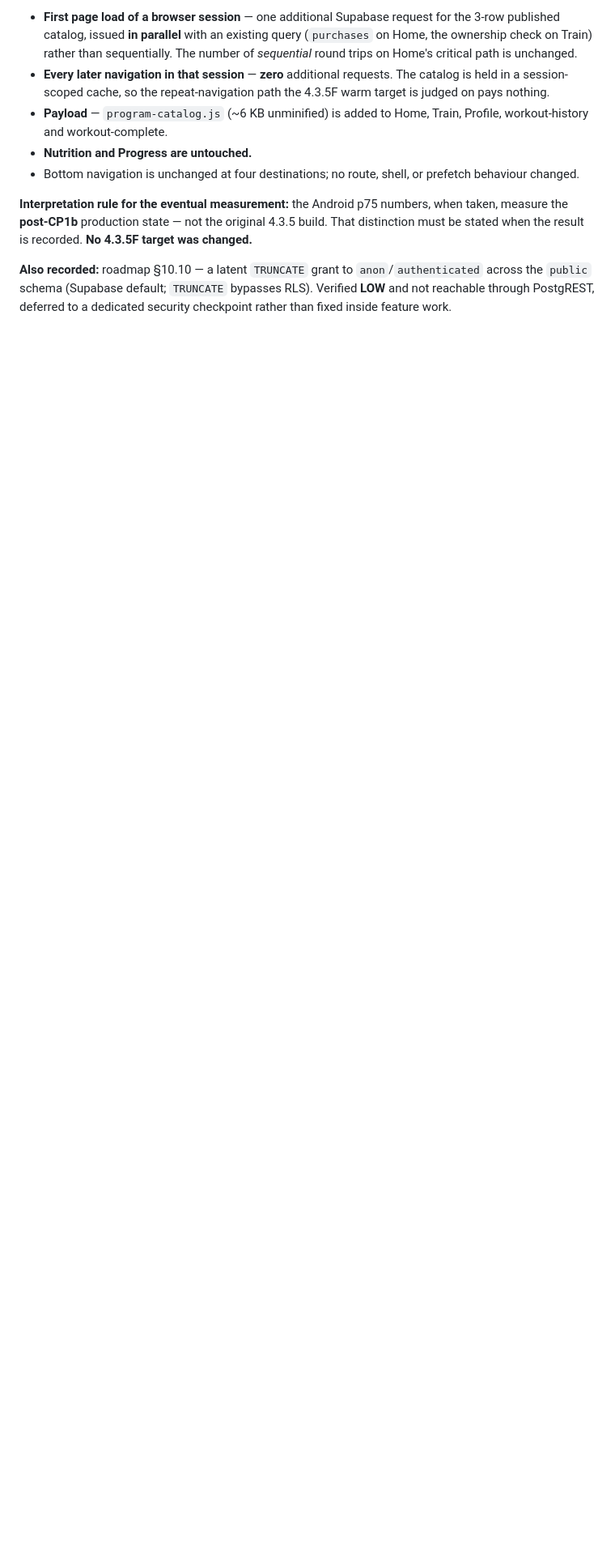
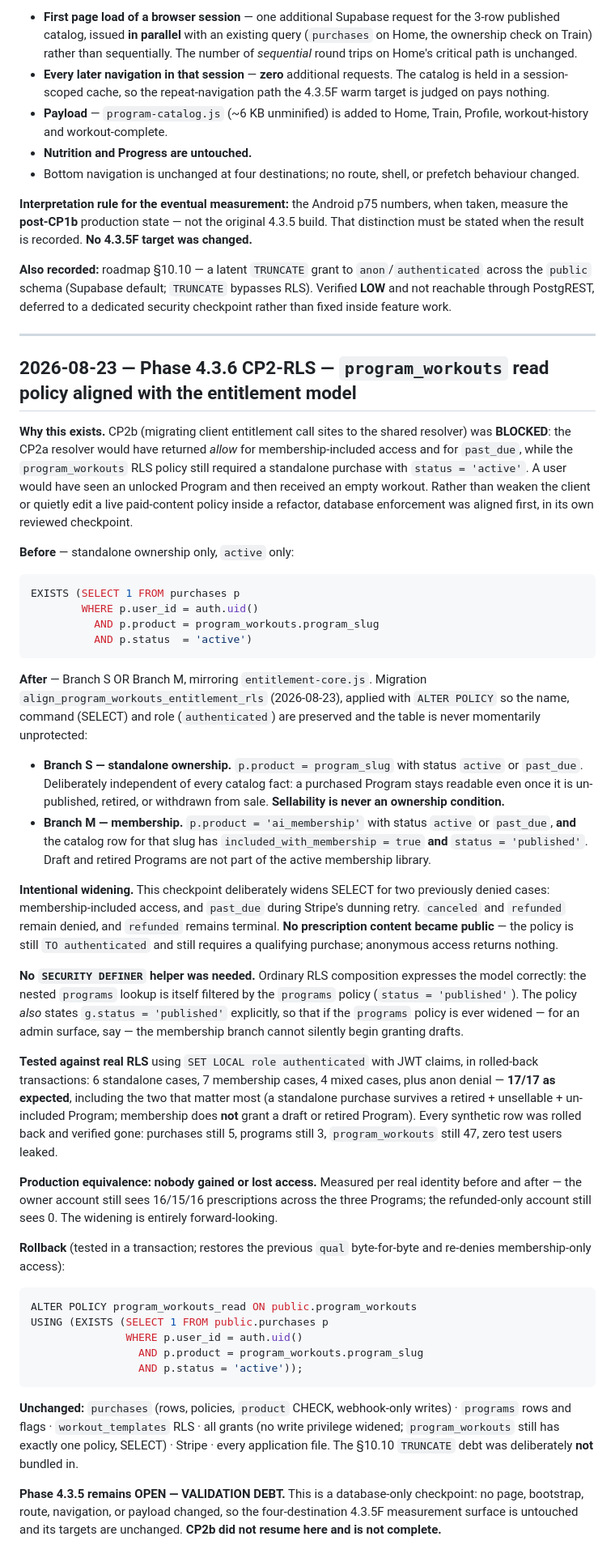
Before and after one commit to effinett/muscle-Motivation, a Markdown page: docs/ROADMAP-HISTORY.md, the part around the change. Shown at 81% size. Drawn GitHub-style; blank space fills up the shorter version.

Commit message:
security(rls): align program_workouts reads with the entitlement model (#22)
Phase 4.3.6 CP2-RLS. Database-only checkpoint recording migration
align_program_workouts_entitlement_rls.

CP2b was blocked because the CP2a resolver would allow membership-included
and past_due access while the policy still required a standalone purchase
with status='active'. The policy now mirrors entitlement-core.js: Branch S
(product = slug) OR Branch M (ai_membership AND the catalog row being
included_with_membership AND published), with active and past_due qualifying
in both. Standalone ownership stays independent of publication and
sellability.

Applied with ALTER POLICY so name, command and role are preserved. No
SECURITY DEFINER helper was needed. Deliberately widens SELECT for
membership and past_due; canceled and refunded stay denied and anon still
gets nothing.

17/17 scenarios verified against real RLS in rolled-back transactions, every
synthetic row confirmed rolled back. Production equivalence measured per real
identity: nobody gained or lost access. Rollback SQL recorded and tested.

Unchanged: purchases and its product CHECK, programs rows and flags,
workout_templates RLS, all grants, Stripe, and every application file.
4.3.5 remains OPEN - VALIDATION DEBT. CP2b did not resume.

````diff
--- a/docs/ROADMAP-HISTORY.md
+++ b/docs/ROADMAP-HISTORY.md
@@ -417,3 +417,75 @@ result is recorded. **No 4.3.5F target was changed.**
 **Also recorded:** roadmap §10.10 — a latent `TRUNCATE` grant to `anon`/`authenticated` across the
 `public` schema (Supabase default; `TRUNCATE` bypasses RLS). Verified **LOW** and not reachable through
 PostgREST, deferred to a dedicated security checkpoint rather than fixed inside feature work.
+
+---
+
+## 2026-08-23 — Phase 4.3.6 CP2-RLS — `program_workouts` read policy aligned with the entitlement model
+
+**Why this exists.** CP2b (migrating client entitlement call sites to the shared resolver) was **BLOCKED**:
+the CP2a resolver would have returned *allow* for membership-included access and for `past_due`, while the
+`program_workouts` RLS policy still required a standalone purchase with `status = 'active'`. A user would
+have seen an unlocked Program and then received an empty workout. Rather than weaken the client or quietly
+edit a live paid-content policy inside a refactor, database enforcement was aligned first, in its own
+reviewed checkpoint.
+
+**Before** — standalone ownership only, `active` only:
+
+```sql
+EXISTS (SELECT 1 FROM purchases p
+        WHERE p.user_id = auth.uid()
+          AND p.product = program_workouts.program_slug
+          AND p.status  = 'active')
+```
+
+**After** — Branch S OR Branch M, mirroring `entitlement-core.js`. Migration
+`align_program_workouts_entitlement_rls` (2026-08-23), applied with `ALTER POLICY` so the name, command
+(SELECT) and role (`authenticated`) are preserved and the table is never momentarily unprotected:
+
+- **Branch S — standalone ownership.** `p.product = program_slug` with status `active` or `past_due`.
+  Deliberately independent of every catalog fact: a purchased Program stays readable even once it is
+  un-published, retired, or withdrawn from sale. **Sellability is never an ownership condition.**
+- **Branch M — membership.** `p.product = 'ai_membership'` with status `active` or `past_due`, **and** the
+  catalog row for that slug has `included_with_membership = true` **and** `status = 'published'`. Draft
+  and retired Programs are not part of the active membership library.
+
+**Intentional widening.** This checkpoint deliberately widens SELECT for two previously denied cases:
+membership-included access, and `past_due` during Stripe's dunning retry. `canceled` and `refunded` remain
+denied, and `refunded` remains terminal. **No prescription content became public** — the policy is still
+`TO authenticated` and still requires a qualifying purchase; anonymous access returns nothing.
+
+**No `SECURITY DEFINER` helper was needed.** Ordinary RLS composition expresses the model correctly: the
+nested `programs` lookup is itself filtered by the `programs` policy (`status = 'published'`). The policy
+*also* states `g.status = 'published'` explicitly, so that if the `programs` policy is ever widened — for
+an admin surface, say — the membership branch cannot silently begin granting drafts.
+
+**Tested against real RLS** using `SET LOCAL role authenticated` with JWT claims, in rolled-back
+transactions: 6 standalone cases, 7 membership cases, 4 mixed cases, plus anon denial — **17/17 as
+expected**, including the two that matter most (a standalone purchase survives a retired + unsellable +
+un-included Program; membership does **not** grant a draft or retired Program). Every synthetic row was
+rolled back and verified gone: purchases still 5, programs still 3, `program_workouts` still 47, zero test
+users leaked.
+
+**Production equivalence: nobody gained or lost access.** Measured per real identity before and after —
+the owner account still sees 16/15/16 prescriptions across the three Programs; the refunded-only account
+still sees 0. The widening is entirely forward-looking.
+
+**Rollback** (tested in a transaction; restores the previous `qual` byte-for-byte and re-denies
+membership-only access):
+
+```sql
+ALTER POLICY program_workouts_read ON public.program_workouts
+USING (EXISTS (SELECT 1 FROM public.purchases p
+               WHERE p.user_id = auth.uid()
+                 AND p.product = program_workouts.program_slug
+                 AND p.status = 'active'));
+```
+
+**Unchanged:** `purchases` (rows, policies, `product` CHECK, webhook-only writes) · `programs` rows and
+flags · `workout_templates` RLS · all grants (no write privilege widened; `program_workouts` still has
+exactly one policy, SELECT) · Stripe · every application file. The §10.10 `TRUNCATE` debt was deliberately
+**not** bundled in.
+
+**Phase 4.3.5 remains OPEN — VALIDATION DEBT.** This is a database-only checkpoint: no page, bootstrap,
+route, navigation, or payload changed, so the four-destination 4.3.5F measurement surface is untouched and
+its targets are unchanged. **CP2b did not resume here and is not complete.**
````
Also changed, not shown: docs/ROADMAP.md (+8 -0 lines).
